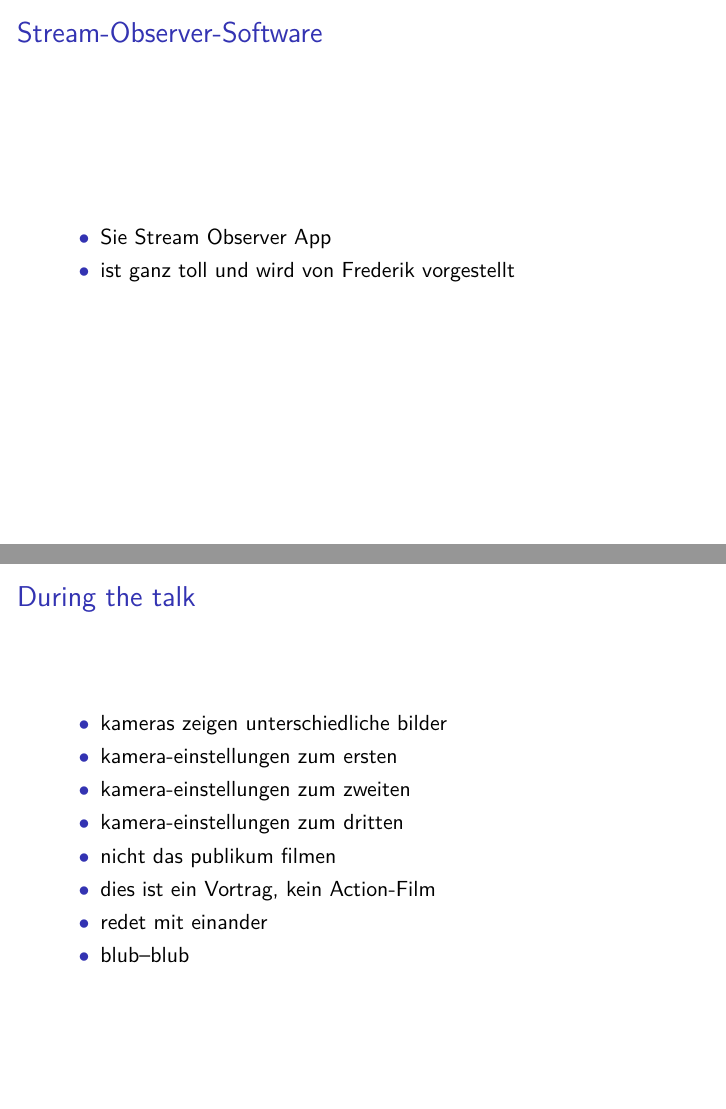
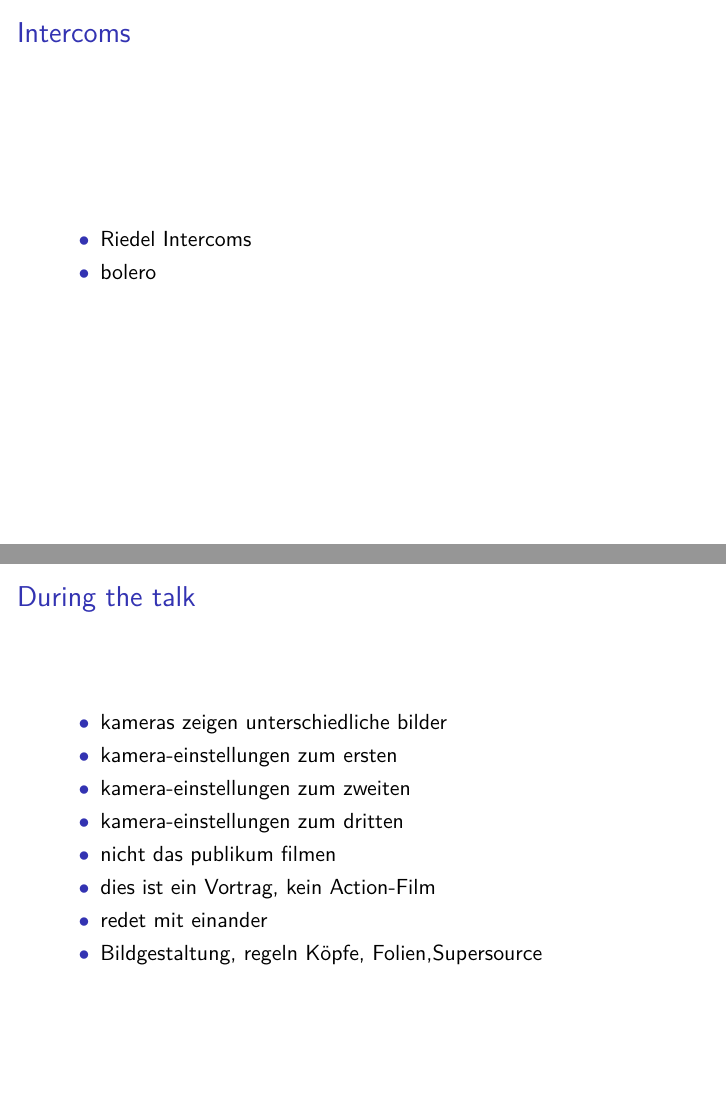
Before and after one commit to katrinleinweber/Engelschulung-2017, LaTeX slides (Engelschulung.tex): pages 7 and 9 of 15 before the commit and pages 7 and 10 of 16 after it, joined at a grey line. Compiled offline with pdfLaTeX.

Commit message:
Intercoms, blaue URLs

```diff
--- a/Engelschulung.tex
+++ b/Engelschulung.tex
@@ -11,7 +11,7 @@
 \usepackage[utf8]{inputenc}
 
 \title{Engelschulung}    % Benjamin findet das Wort gehört zur Folklore und ist erfrischend  nicht-polished
-\author{Benjamin Wand, Sophie Schiller, and others}   % wer will noch persönlich genannt werden?
+\author{Benjamin Wand, Sophie, and others}   % wer will noch persönlich genannt werden?
 \date{\today}
 
 \begin{document} % vor dem Vortrag/Test ob Beamer geht
@@ -89,6 +88,13 @@
 	\end{figure}
 \end{frame}
 
+\subsection{Intercoms} %?
+\begin{frame}{Intercoms}
+\begin{itemize}
+\item Riedel Intercoms
+\item bolero
+\end{itemize}
+\end{frame}
 
 \subsection{Stream-Observer-Software} %Frederick
 \begin{frame}{Stream-Observer-Software}
@@ -122,7 +128,7 @@
 \item  nicht das publikum filmen
 \item  dies ist ein Vortrag, kein Action-Film
 \item  redet mit einander
-\item  blub--blub
+\item  Bildgestaltung, regeln  Köpfe, Folien,Supersource
 \end{itemize}
 \end{frame}
 
```
Also changed, not shown: Engelschulung.pdf, Engelschulung.tex (7 more changed lines).
